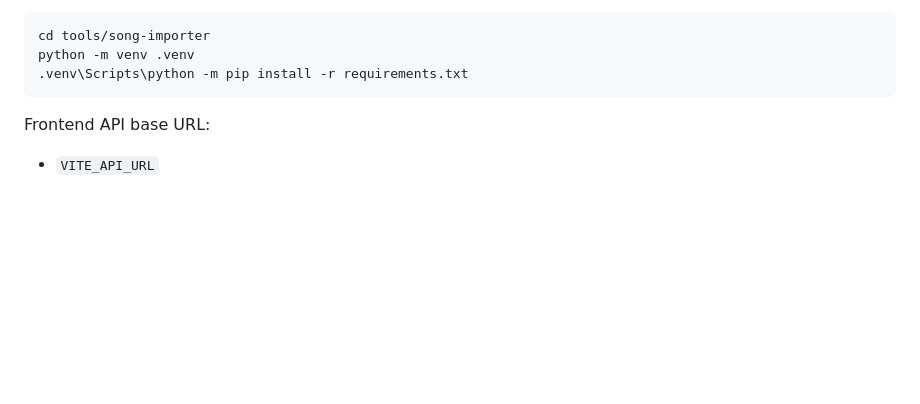
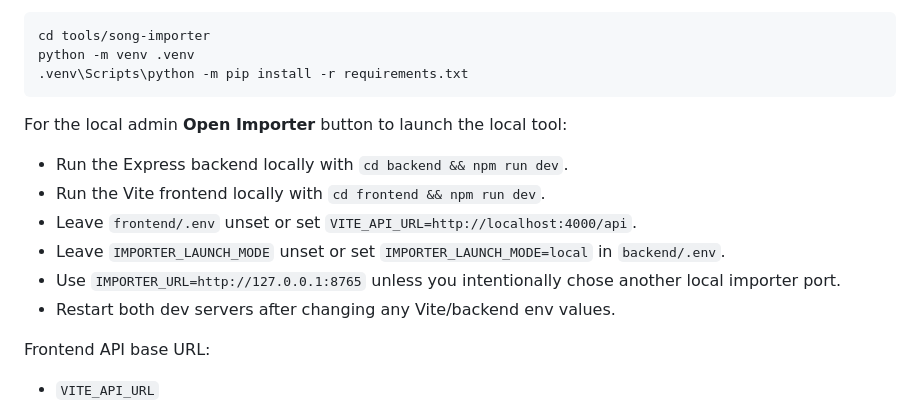
Before and after one commit to AngelBlade13-ai/React-Final-Project, a Markdown page: README.md, the part around the change. Rendered like a GitHub page; blank space fills up the shorter version.

Commit message:
Document local importer launch setup

````diff
--- a/README.md
+++ b/README.md
@@ -116,6 +116,15 @@ cd tools/song-importer
 python -m venv .venv
 .venv\Scripts\python -m pip install -r requirements.txt
 ```
+
+For the local admin **Open Importer** button to launch the local tool:
+
+- Run the Express backend locally with `cd backend && npm run dev`.
+- Run the Vite frontend locally with `cd frontend && npm run dev`.
+- Leave `frontend/.env` unset or set `VITE_API_URL=http://localhost:4000/api`.
+- Leave `IMPORTER_LAUNCH_MODE` unset or set `IMPORTER_LAUNCH_MODE=local` in `backend/.env`.
+- Use `IMPORTER_URL=http://127.0.0.1:8765` unless you intentionally chose another local importer port.
+- Restart both dev servers after changing any Vite/backend env values.
 
 Frontend API base URL:
 
````
